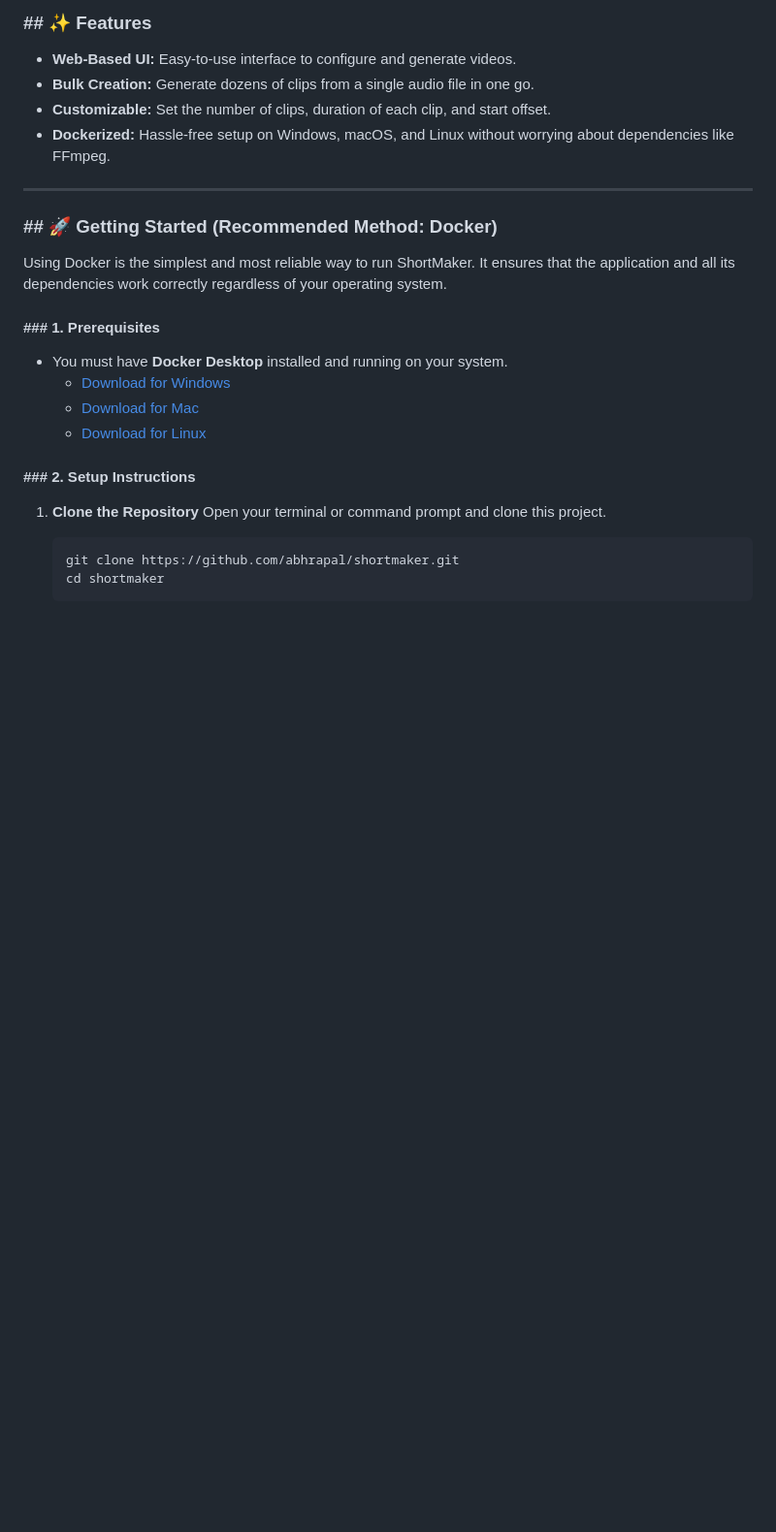
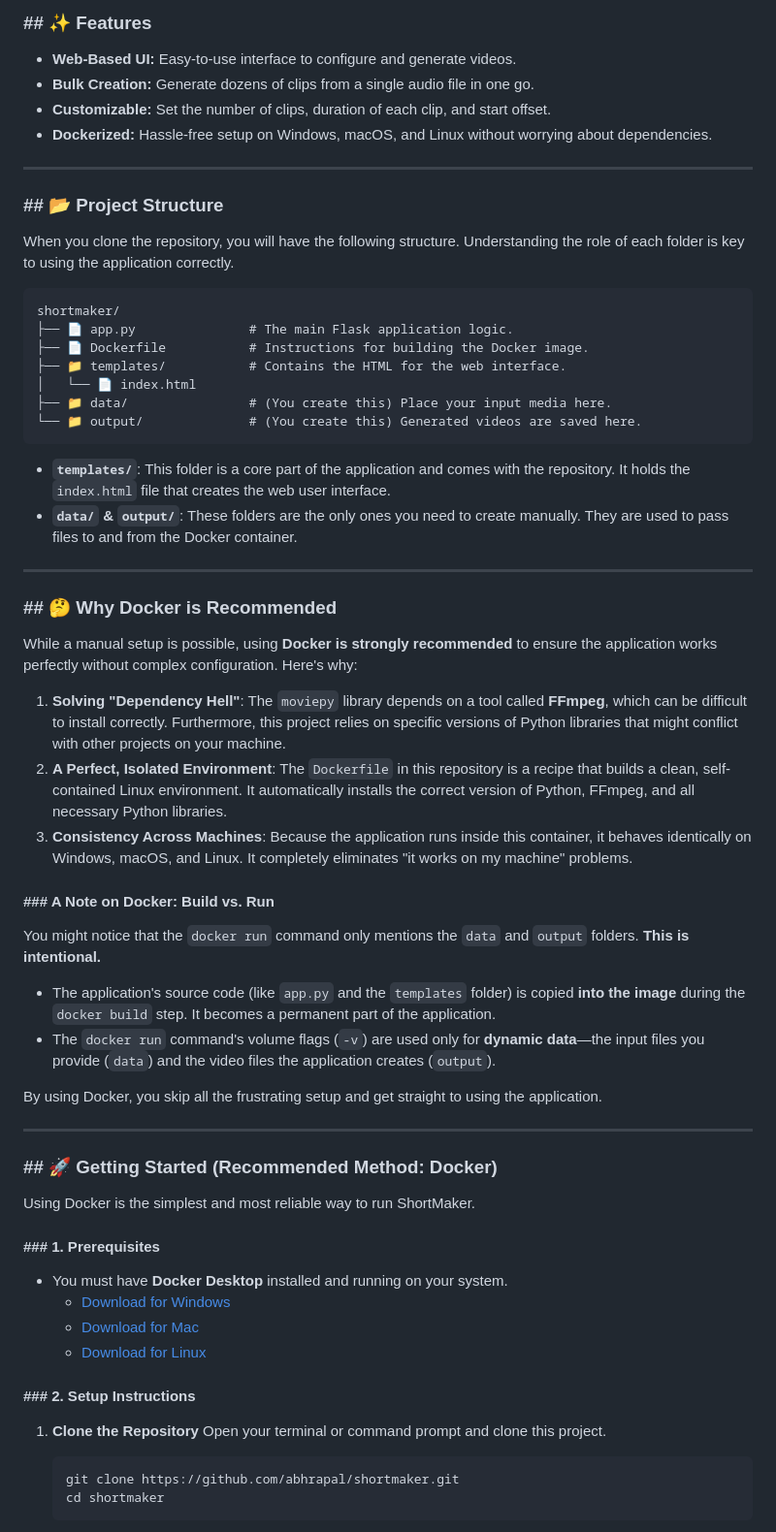
Before and after one commit to abhrapal/shortmaker, a Markdown page: README.md, the part around the change printed below. Shown: that part at 97% size. GitHub-like rendering; blank space fills up the shorter version.

Commit message:
docs: Create comprehensive README for multi-OS setup

````diff
--- a/README.md
+++ b/README.md
@@ -11,13 +11,50 @@ The application is built with Python, Flask, and MoviePy, and is containerized w
 *   **Web-Based UI:** Easy-to-use interface to configure and generate videos.
 *   **Bulk Creation:** Generate dozens of clips from a single audio file in one go.
 *   **Customizable:** Set the number of clips, duration of each clip, and start offset.
-*   **Dockerized:** Hassle-free setup on Windows, macOS, and Linux without worrying about dependencies like FFmpeg.
+*   **Dockerized:** Hassle-free setup on Windows, macOS, and Linux without worrying about dependencies.
+
+---
+
+### ## 📂 Project Structure
+
+When you clone the repository, you will have the following structure. Understanding the role of each folder is key to using the application correctly.
+
+```
+shortmaker/
+├── 📄 app.py               # The main Flask application logic.
+├── 📄 Dockerfile           # Instructions for building the Docker image.
+├── 📁 templates/           # Contains the HTML for the web interface.
+│   └── 📄 index.html
+├── 📁 data/                # (You create this) Place your input media here.
+└── 📁 output/              # (You create this) Generated videos are saved here.
+```
+*   **`templates/`**: This folder is a core part of the application and comes with the repository. It holds the `index.html` file that creates the web user interface.
+*   **`data/` & `output/`**: These folders are the only ones you need to create manually. They are used to pass files to and from the Docker container.
+
+---
+
+### ## 🤔 Why Docker is Recommended
+
+While a manual setup is possible, using **Docker is strongly recommended** to ensure the application works perfectly without complex configuration. Here's why:
+
+1.  **Solving "Dependency Hell"**: The `moviepy` library depends on a tool called **FFmpeg**, which can be difficult to install correctly. Furthermore, this project relies on specific versions of Python libraries that might conflict with other projects on your machine.
+2.  **A Perfect, Isolated Environment**: The `Dockerfile` in this repository is a recipe that builds a clean, self-contained Linux environment. It automatically installs the correct version of Python, FFmpeg, and all necessary Python libraries.
+3.  **Consistency Across Machines**: Because the application runs inside this container, it behaves identically on Windows, macOS, and Linux. It completely eliminates "it works on my machine" problems.
+
+#### ### A Note on Docker: Build vs. Run
+
+You might notice that the `docker run` command only mentions the `data` and `output` folders. **This is intentional.**
+
+*   The application's source code (like `app.py` and the `templates` folder) is copied **into the image** during the `docker build` step. It becomes a permanent part of the application.
+*   The `docker run` command's volume flags (`-v`) are used only for **dynamic data**—the input files you provide (`data`) and the video files the application creates (`output`).
+
+By using Docker, you skip all the frustrating setup and get straight to using the application.
 
 ---
 
 ### ## 🚀 Getting Started (Recommended Method: Docker)
 
-Using Docker is the simplest and most reliable way to run ShortMaker. It ensures that the application and all its dependencies work correctly regardless of your operating system.
+Using Docker is the simplest and most reliable way to run ShortMaker.
 
 #### ### 1. Prerequisites
 
````
Also changed, not shown: other parts of README.md (+4 -17 lines).
